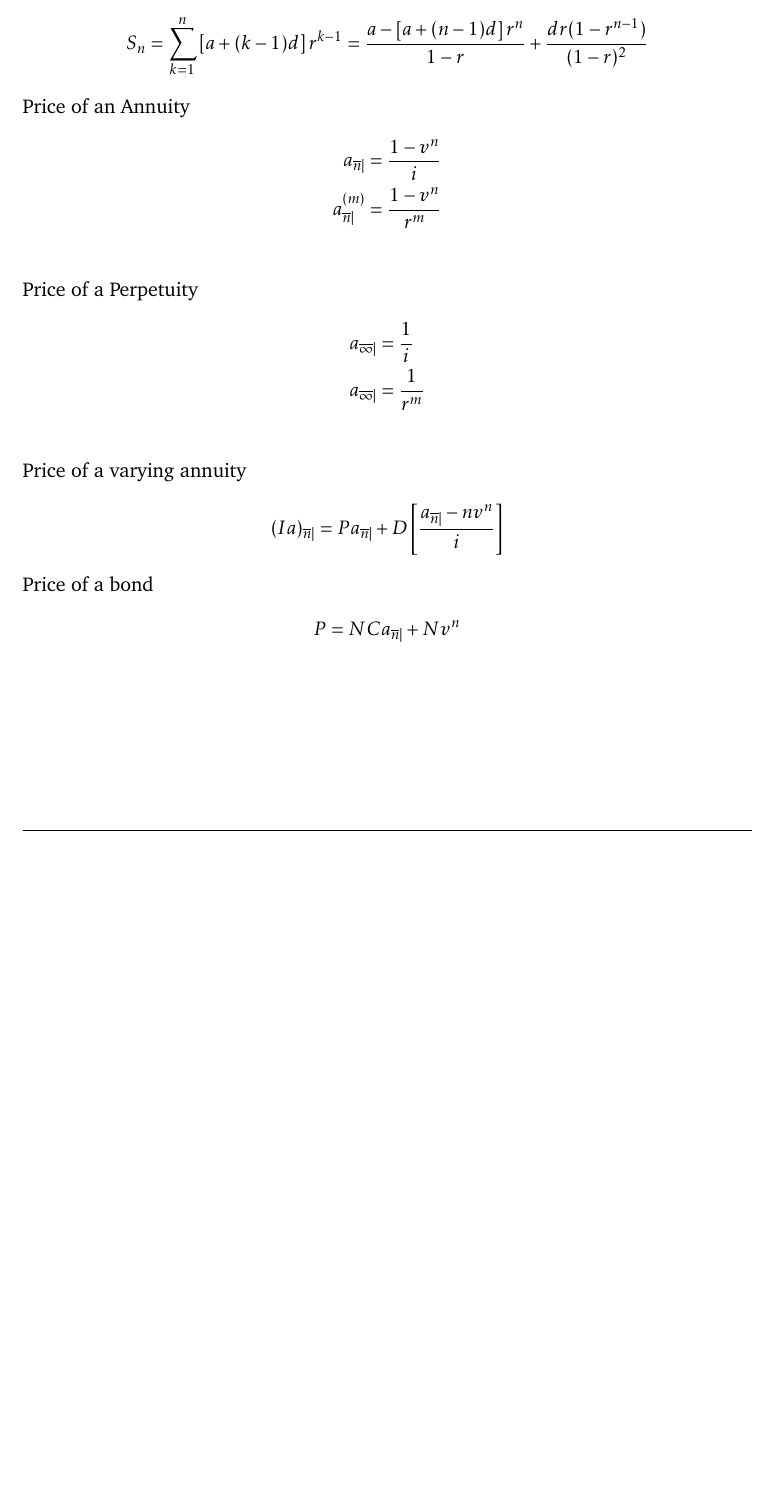
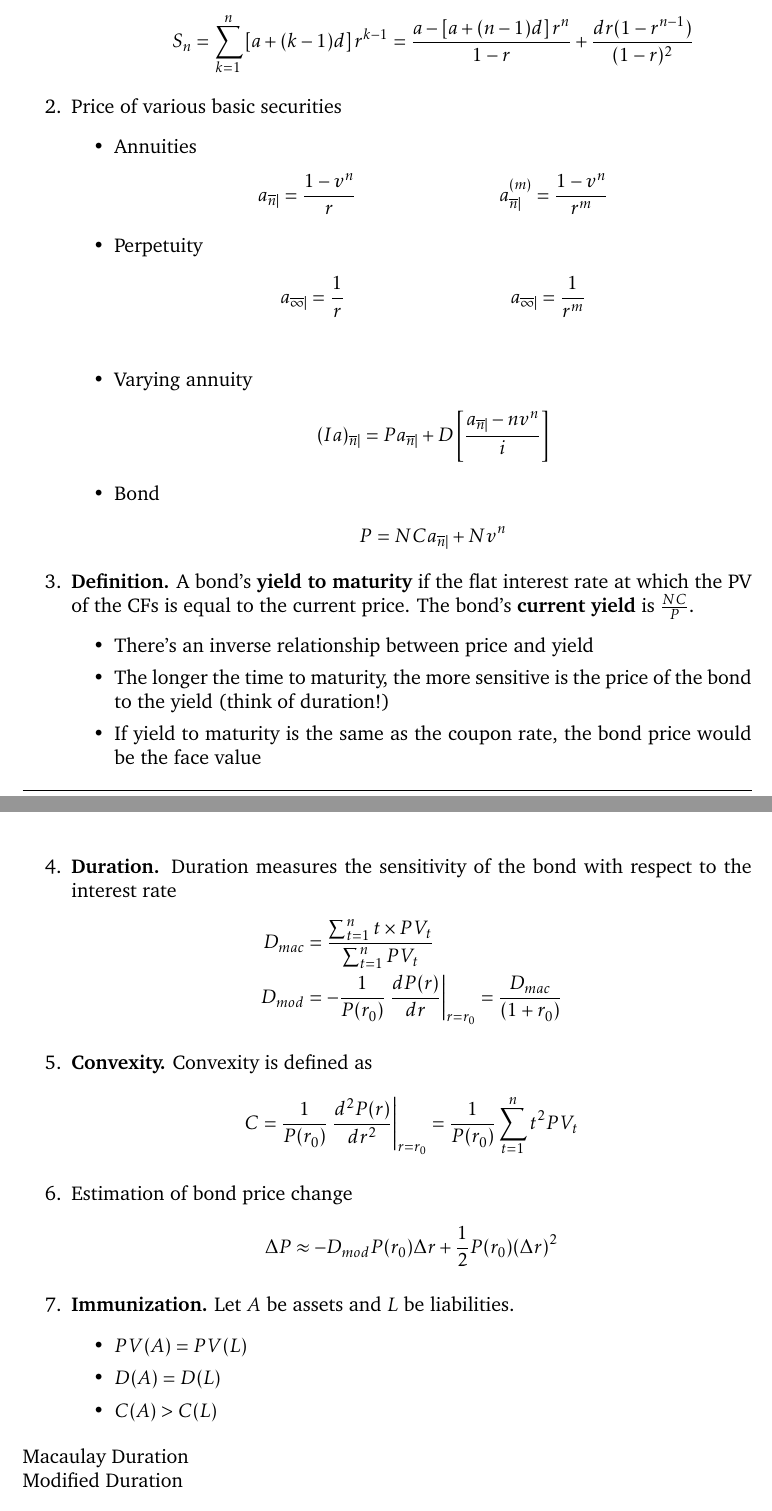
Before and after one commit to gimaik/Imperial_College_Notes, a LaTeX document (422/Notes 422.tex): part of page 2 of 2 before the commit and two parts of pages 3 and 4 of 4 after it, the two joined at a grey line, cut so that both start at the same text, the shorter picture padded with empty space. The pictures show the PDF file 422/Notes 422.pdf that the author committed with the source.

Commit message:
added fixed income securities

```diff
--- a/422/Notes 422.tex
+++ b/422/Notes 422.tex
@@ -23,0 +46,6 @@ Geometric Progression
+	\end{itemize}
+
+\item \textbf{Definitions.} Forward rate between times $t_1$ and $t_2$ is denoted by $f_{t_1,t_2}$. It is the interest rate charged for borrowing money at time $t_1$ which is to be repaid at $t_2$. $f_{t_1,t_2}$ is agreed on today.
+\begin{align*}
+	(1+s_{t_2})^{t_2} = (1+s_{t_1})^{t_1}(1+f_{t_1, t_2})^{t_2-t_1}
+\end{align*}
@@ -30,28 +74,67 @@ Arithmetic - Geometric Progression
 				\begin{align*}
 					S_n & = \sum_{k=1}^n\left[a + (k-1)d\right]r^{k-1}= \frac{a-\left[a+(n-1)d\right]r^n}{1-r}+\frac{dr(1-r^{n-1})}{(1-r)^2}
 				\end{align*}
+			\end{itemize}
 
-Price of an Annuity
+	\item Price of various basic securities
+		\begin{itemize}
+			\item Annuities
 				\begin{align*}
-a_{\overline{n}\mid} & = \frac{1-v^n}{i}\\
-a_{\overline{n}\mid}^{(m)} & = \frac{1-v^n}{r^{m}}\\
+					a_{\overline{n}\mid} & = \frac{1-v^n}{r} &
+					a_{\overline{n}\mid}^{(m)} & = \frac{1-v^n}{r^{m}}
 				\end{align*}
-
-Price of a Perpetuity
+			\item Perpetuity
 				\begin{align*}
-a_{\overline{\infty}\mid} & = \frac{1}{i}\\
+					a_{\overline{\infty}\mid} & = \frac{1}{r}&
 					a_{\overline{\infty}\mid} & = \frac{1}{r^{m}}\\
 				\end{align*}
 
-Price of a varying annuity
+			\item  Varying annuity
 				\begin{align*}
 					(Ia)_{\overline{n}\mid} & = Pa_{\overline{n}\mid} + D\left[\frac{a_{\overline{n}\mid} - nv^n}{i}\right]
 				\end{align*}
 
-Price of a bond
+			\item Bond
 				\begin{align*}
 					P & = NCa_{\overline{n}\mid} + Nv^n
 				\end{align*}
+		\end{itemize}
+
+	\item \textbf{Definition.} A bond's \textbf{yield to maturity} if the flat interest rate at which the PV of the CFs is equal to the current price. The bond's \textbf{current yield} is $\frac{NC}{P}$.
+		\begin{itemize}
+			\item There's an inverse relationship between price and yield
+			\item The longer the time to maturity, the more sensitive is the price of the bond to the yield (think of duration!)
+			\item If yield to maturity is the same as the coupon rate, the bond price would be the face value
+		\end{itemize}
+
+	\item \textbf{Duration.} Duration measures the sensitivity of the bond with respect to the interest rate
+		\begin{align*}
+			D_{mac}& = \frac{\sum_{t=1}^n t\times PV_t }{\sum_{t=1}^n PV_t}\\
+			D_{mod}& = -\frac{1}{P(r_0)}\left.\frac{dP(r)}{dr}\right\vert_{r=r_0} = \frac{D_{mac}}{(1+r_0)}
+		\end{align*}
+
+	\item \textbf{Convexity.} Convexity is defined as
+		\begin{align*}
+			C	&=\frac{1}{P(r_0)}\left.\frac{d^2P(r)}{dr^2}\right\vert_{r=r_0}
+				=\frac{1}{P(r_0)}\sum_{t=1}^n t^2PV_t
+		\end{align*}
+
+	\item Estimation of bond price change
+		\begin{align*}
+			\Delta P \approx -D_{mod}P(r_0)\Delta r + \frac{1}{2}P(r_0) (\Delta r)^2
+		\end{align*}
+
+	\item \textbf{Immunization.} Let $A$ be assets and $L$ be liabilities.
+		\begin{itemize}
+			\item $PV(A) = PV(L)$
+			\item $D(A) = D(L)$
+			\item $C(A) > C(L)$
+		\end{itemize}
+
+\end{enumerate}
+
+
+
 
 Macaulay Duration
 
```
Also changed, not shown: 422/Notes 422.pdf, 422/Notes 422.tex (46 more changed lines). Lines whose indentation alone changed are shown as unchanged.
